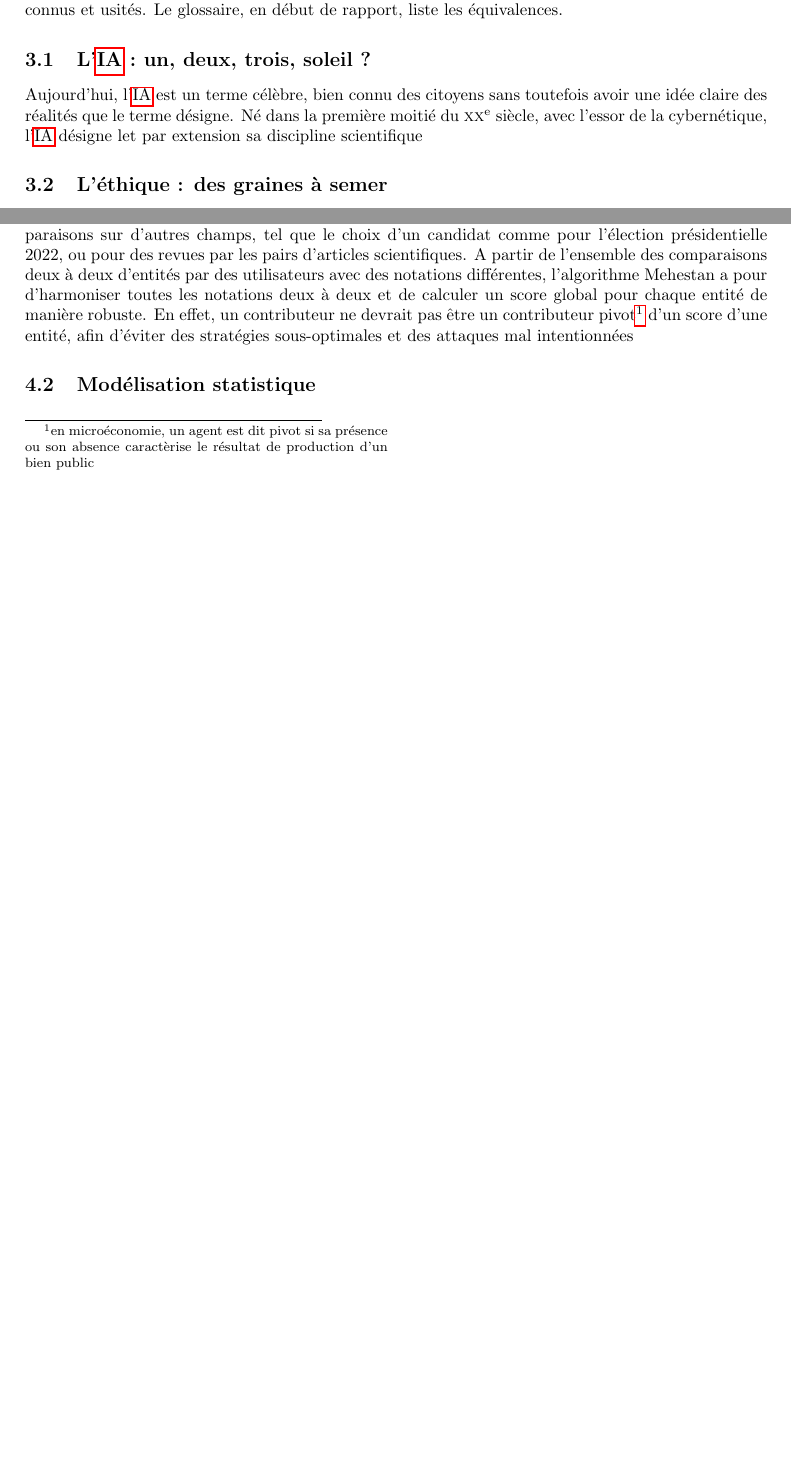
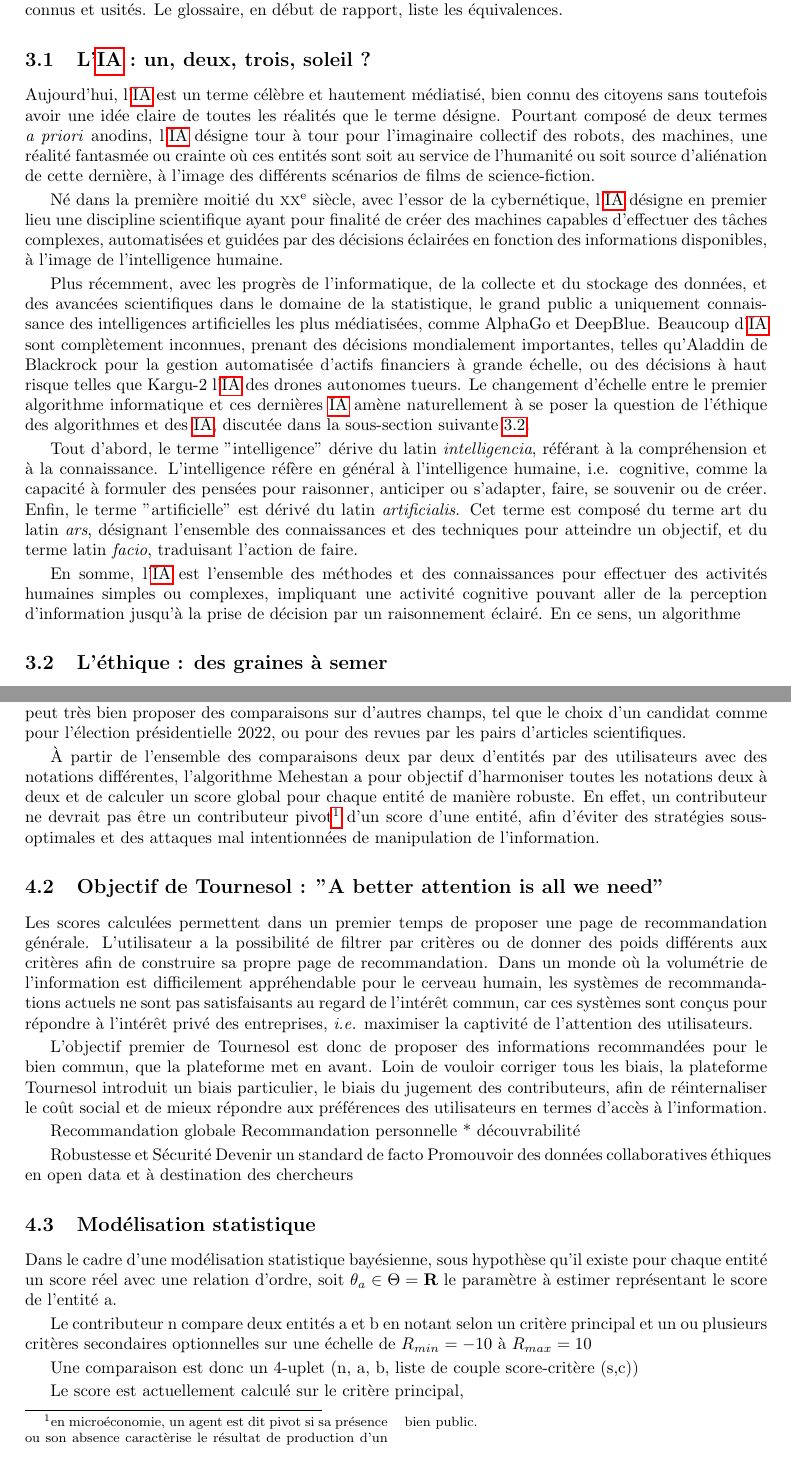
Before and after one commit to cthiounn/ENSAE-stage2A-Tournesol, a LaTeX document (rapport/main.tex, which reads rapport/2_etat_des_lieux.tex, rapport/3_tournesol_mehestan.tex): two parts of pages 8 and 9 of 12 before the commit and two parts of pages 8 and 9 of 13 after it, joined at a grey line, cut so that both start at the same text, the shorter picture padded with empty space. Compiled offline with pdfLaTeX; a LaTeX package or settings file that is missing is left out.

Commit message:
update rapport

```diff
--- a/rapport/2_etat_des_lieux.tex
+++ b/rapport/2_etat_des_lieux.tex
@@ -4,9 +4,23 @@ Cette section introduit les définitions qui seront utilisées dans ce rapport e
 
 \subsection{L'\gls{ia} : un, deux, trois, soleil ?}
 
-Aujourd'hui, l'\gls{ia} est un terme célèbre, bien connu des citoyens sans toutefois avoir une idée claire des réalités que le terme désigne. Né dans la première moitié du \siecle{20}, avec l'essor de la cybernétique, l'\gls{ia} désigne let par extension sa discipline scientifique
+Aujourd'hui, l'\gls{ia} est un terme célèbre et hautement médiatisé, bien connu des citoyens sans toutefois avoir une idée claire de toutes les réalités que le terme désigne. Pourtant composé de deux termes \textit{a priori} anodins, l'\gls{ia} désigne tour à tour pour l'imaginaire collectif des robots, des machines, une réalité fantasmée ou crainte où ces entités sont soit au service de l'humanité ou soit source d'aliénation de cette dernière, à l'image des différents scénarios de films de science-fiction.
 
-\subsection{L'éthique : des graines à semer}
+
+Né dans la première moitié du \siecle{20}, avec l'essor de la cybernétique, l'\gls{ia} désigne en premier lieu une discipline scientifique ayant pour finalité de créer des machines capables d'effectuer des tâches complexes, automatisées et guidées par des décisions éclairées en fonction des informations disponibles, à l'image de l'intelligence humaine.
+
+Plus récemment, avec les progrès de l'informatique, de la collecte et du stockage des données, et des avancées scientifiques dans le domaine de la statistique, le grand public a uniquement connaissance des intelligences artificielles les plus médiatisées, comme AlphaGo et DeepBlue. Beaucoup d'\gls{ia} sont complètement inconnues, prenant des décisions mondialement importantes, telles qu'Aladdin de Blackrock pour la gestion automatisée d'actifs financiers à grande échelle, ou des décisions à haut risque telles que Kargu-2 l'\gls{ia} des drones autonomes tueurs. Le changement d'échelle entre le premier algorithme informatique et ces dernières \gls{ia} amène naturellement à se poser la question de l'éthique des algorithmes et des \gls{ia}, discutée dans la sous-section suivante \ref{subsection:ethique}.
+
+Tout d'abord, le terme "intelligence" dérive du latin \textit{intelligencia}, référant à la compréhension et à la connaissance. L'intelligence réfère en général à l'intelligence humaine, i.e. cognitive, comme la capacité à formuler des pensées pour raisonner, anticiper ou s'adapter, faire, se souvenir ou de créer.
+Enfin, le terme "artificielle" est dérivé du latin \textit{artificialis}. Cet terme est composé du terme art du latin \textit{ars}, désignant l'ensemble des connaissances et des techniques pour atteindre un objectif, et du terme latin \textit{facio}, traduisant l'action de faire.
+
+En somme, l'\gls{ia} est l'ensemble des méthodes et des connaissances pour effectuer des activités humaines simples ou complexes, impliquant une activité cognitive pouvant aller de la perception d'information jusqu'à la prise de décision par un raisonnement éclairé. En ce sens, un algorithme
+% atilf
+%( LOG., INFORM. Intelligence artificielle. ,,Recherche de moyens susceptibles de doter les systèmes informatiques de capacités intellectuelles comparables à celles des êtres humains`` (La Recherche, janv. 1979, no 96, vol. 10, p. 61). )
+
+
+
+\subsection{L'éthique : des graines à semer}\label{subsection:ethique}
 
 Alors que la notion d'\gls{ia} posait des problèmes en termes de représentation unifiée par chacun, l'éthique est une notion encore plus difficile à définir. En effet, l'éthique renvoie à la fois à plusieurs réalités, et également
 \cite{ethique-cnil}
--- a/rapport/3_tournesol_mehestan.tex
+++ b/rapport/3_tournesol_mehestan.tex
@@ -4,6 +4,36 @@
 
-La plateforme collaborative Tournesol, accessible en ligne avec un navigateur à l'adresse suivante \href{https://tournesol.app}{https://tournesol.app}, est une plateforme en ligne, où chacun peut contribuer en effectuant des comparaisons entre deux entités (vidéos, candidats). Pour cela, l'internaute doit au préalable s'inscrire sur la plaforme puis s'authentifier. Une fois authentifié, en tant que contributeur, il a la possibilité de comparer deux entités, de gérer une liste d'entités à comparer, de visualiser ses comparaisons. Tout internaute peut visualiser les recommandations de la plateforme, après calcul et classement par l'algorithme Mehestan, recommandations générales ou par critère. Aujourd'hui, la plateforme Tournesol est principalement centrée sur la comparaison et la recommandation de vidéos hébergées sur Youtube, une source d'informations aussi imparfaite soit-elle, mais peut très bien proposer des comparaisons sur d'autres champs, tel que le choix d'un candidat comme pour l'élection présidentielle 2022, ou pour des revues par les pairs d'articles scientifiques.
-A partir de l'ensemble des comparaisons deux à deux d'entités par des utilisateurs avec des notations différentes, l'algorithme Mehestan a pour d'harmoniser toutes les notations deux à deux et de calculer un score global pour chaque entité de manière robuste. En effet, un contributeur ne devrait pas être un contributeur pivot\footnote{en microéconomie, un agent est dit pivot si sa présence ou son absence caractèrise le résultat de production d'un bien public } d'un score d'une entité, afin d'éviter des stratégies sous-optimales et des attaques mal intentionnées
+La plateforme collaborative Tournesol, accessible en ligne avec un navigateur à l'adresse suivante \href{https://tournesol.app}{https://tournesol.app}, est une plateforme en ligne, où chacun peut contribuer en effectuant des comparaisons entre deux entités (vidéos, candidats). Pour cela, l'internaute doit au préalable s'inscrire sur la plaforme puis s'authentifier. Une fois authentifié, en tant que contributeur, il a la possibilité de comparer deux entités, de gérer une liste d'entités à comparer, de visualiser ses comparaisons. Tout internaute peut visualiser les recommandations de la plateforme, après calcul et classement par l'algorithme Mehestan, recommandations générales ou par critère.
 
+Aujourd'hui, la plateforme Tournesol est principalement centrée sur la comparaison et la recommandation de vidéos hébergées sur Youtube, une source d'informations aussi imparfaite soit-elle, mais peut très bien proposer des comparaisons sur d'autres champs, tel que le choix d'un candidat comme pour l'élection présidentielle 2022, ou pour des revues par les pairs d'articles scientifiques.
+
+À partir de l'ensemble des comparaisons deux par deux d'entités par des utilisateurs avec des notations différentes, l'algorithme Mehestan a pour objectif d'harmoniser toutes les notations deux à deux et de calculer un score global pour chaque entité de manière robuste. En effet, un contributeur ne devrait pas être un contributeur pivot\footnote{en microéconomie, un agent est dit pivot si sa présence ou son absence caractèrise le résultat de production d'un bien public.} d'un score d'une entité, afin d'éviter des stratégies sous-optimales et des attaques mal intentionnées de manipulation de l'information.
+
+\subsection{Objectif de Tournesol : "A better attention is all we need"}
+
+Les scores calculées permettent dans un premier temps de proposer une page de recommandation générale. L'utilisateur a la possibilité de filtrer par critères ou de donner des poids différents aux critères afin de construire sa propre page de recommandation. Dans un monde où la volumétrie de l'information est difficilement appréhendable pour le cerveau humain, les systèmes de recommandations actuels ne sont pas satisfaisants au regard de l'intérêt commun, car ces systèmes sont conçus pour répondre à l'intérêt privé des entreprises, \textit{i.e.} maximiser la captivité de l'attention des utilisateurs.
+
+L'objectif premier de Tournesol est donc de proposer des informations recommandées pour le bien commun, que la plateforme met en avant. Loin de vouloir corriger tous les biais, la plateforme Tournesol introduit un biais particulier, le biais du jugement des contributeurs, afin de réinternaliser le coût social et de mieux répondre aux préférences des utilisateurs en termes d'accès à l'information.
+
+Recommandation globale
+Recommandation personnelle * découvrabilité
+
+Robustesse et Sécurité
+Devenir un standard de facto
+Promouvoir des données collaboratives éthiques en open data et à destination des chercheurs
 
 \subsection{Modélisation statistique}
+
+Dans le cadre d'une modélisation statistique bayésienne, sous hypothèse qu'il existe pour chaque entité un score réel avec une relation d'ordre, soit $\theta_{a}\in\Theta=\mathbf{R}$ le paramètre à estimer représentant le score de l'entité a.
+
+Le contributeur n compare deux entités a et b en notant selon un critère principal et un ou plusieurs critères secondaires optionnelles sur une échelle de $R_{min}=-10$ à $R_{max}=10$
+
+Une comparaison est donc un 4-uplet (n, a, b, liste de couple score-critère (s,c))
+
+Le score est actuellement calculé sur le critère principal,
+
+\subsection{Fonctionnement de l'algorithme Mehestan}
+
+L'algorithme Mehestan fonctionne en trois phases :
+
+\begin{enumerate}
+    \item Construction des scores individuelles
--- a/rapport/main.tex
+++ b/rapport/main.tex
@@ -53,6 +53,7 @@
   description={The text-to-image model studied in this report},
 }
 \newacronym{ia}{IA}{Intelligence Artificielle}
+\newacronym{ml}{ML}{Machine Learning}
 \newacronym{qrmed}{QRMed}{Médiane à régularisation quadratique}
 
 
```
Also changed, not shown: rapport/1_intro.tex (+1 -1 lines), rapport/biblio.bib (+13 -2 lines), rapport/3_tournesol_mehestan.tex (7 more changed lines).
